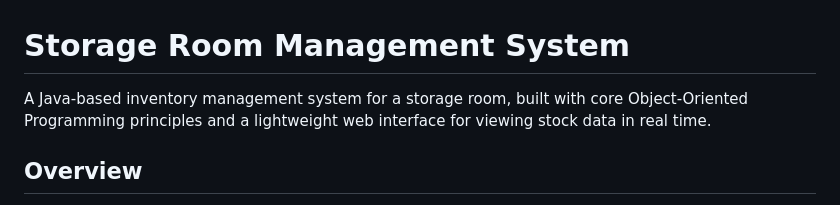
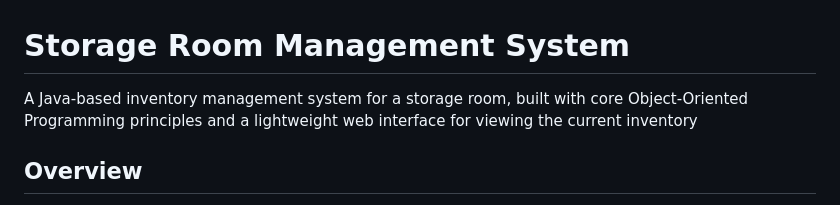
Before and after one commit to stanimiraddobreva/storage-room-java-webapp, a Markdown page: README.md, the part around the change. Rendered like a GitHub page.

Commit message:
Update README.md
edit overview

```diff
--- a/README.md
+++ b/README.md
@@ -1,6 +1,6 @@
 # Storage Room Management System
 
-A Java-based inventory management system for a storage room, built with core Object-Oriented Programming principles and a lightweight web interface for viewing stock data in real time.
+A Java-based inventory management system for a storage room, built with core Object-Oriented Programming principles and a lightweight web interface for viewing the current inventory
 
 ## Overview
 
```
